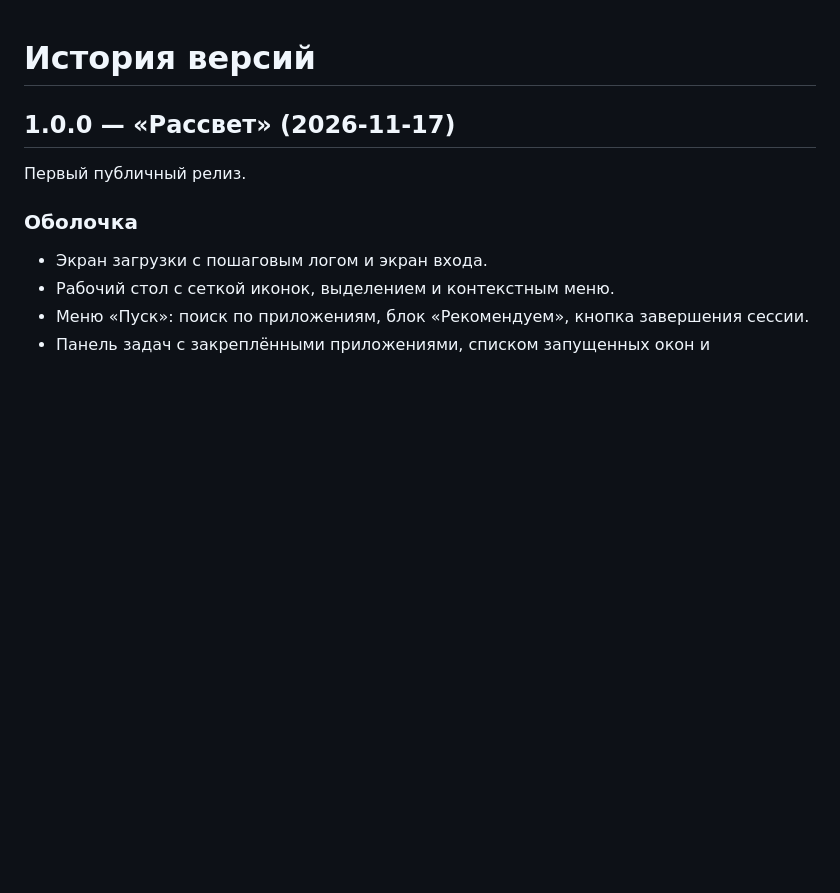
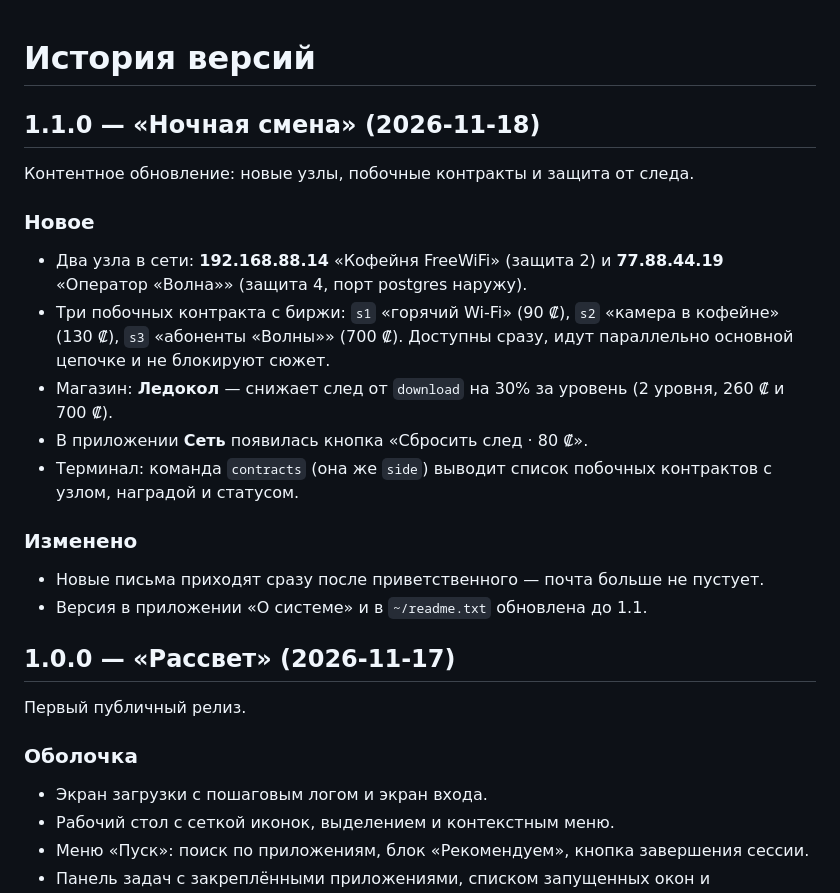
Before and after one commit to yungspiderq/zarya-os, a Markdown page: CHANGELOG.md, the part around the change. Rendered like a GitHub page; blank space fills up the shorter version.

```diff
--- a/CHANGELOG.md
+++ b/CHANGELOG.md
@@ -1,4 +1,26 @@
 # История версий
+
+## 1.1.0 — «Ночная смена» (2026-11-18)
+
+Контентное обновление: новые узлы, побочные контракты и защита от следа.
+
+### Новое
+
+- Два узла в сети: **192.168.88.14** «Кофейня FreeWiFi» (защита 2) и
+  **77.88.44.19** «Оператор «Волна»» (защита 4, порт postgres наружу).
+- Три побочных контракта с биржи: `s1` «горячий Wi-Fi» (90 ₡),
+  `s2` «камера в кофейне» (130 ₡), `s3` «абоненты «Волны»» (700 ₡).
+  Доступны сразу, идут параллельно основной цепочке и не блокируют сюжет.
+- Магазин: **Ледокол** — снижает след от `download` на 30% за уровень
+  (2 уровня, 260 ₡ и 700 ₡).
+- В приложении **Сеть** появилась кнопка «Сбросить след · 80 ₡».
+- Терминал: команда `contracts` (она же `side`) выводит список побочных
+  контрактов с узлом, наградой и статусом.
+
+### Изменено
+
+- Новые письма приходят сразу после приветственного — почта больше не пустует.
+- Версия в приложении «О системе» и в `~/readme.txt` обновлена до 1.1.
 
 ## 1.0.0 — «Рассвет» (2026-11-17)
 
```
Also changed, not shown: README.md (+23 -7 lines), docs/preview.png, 4 other files.
